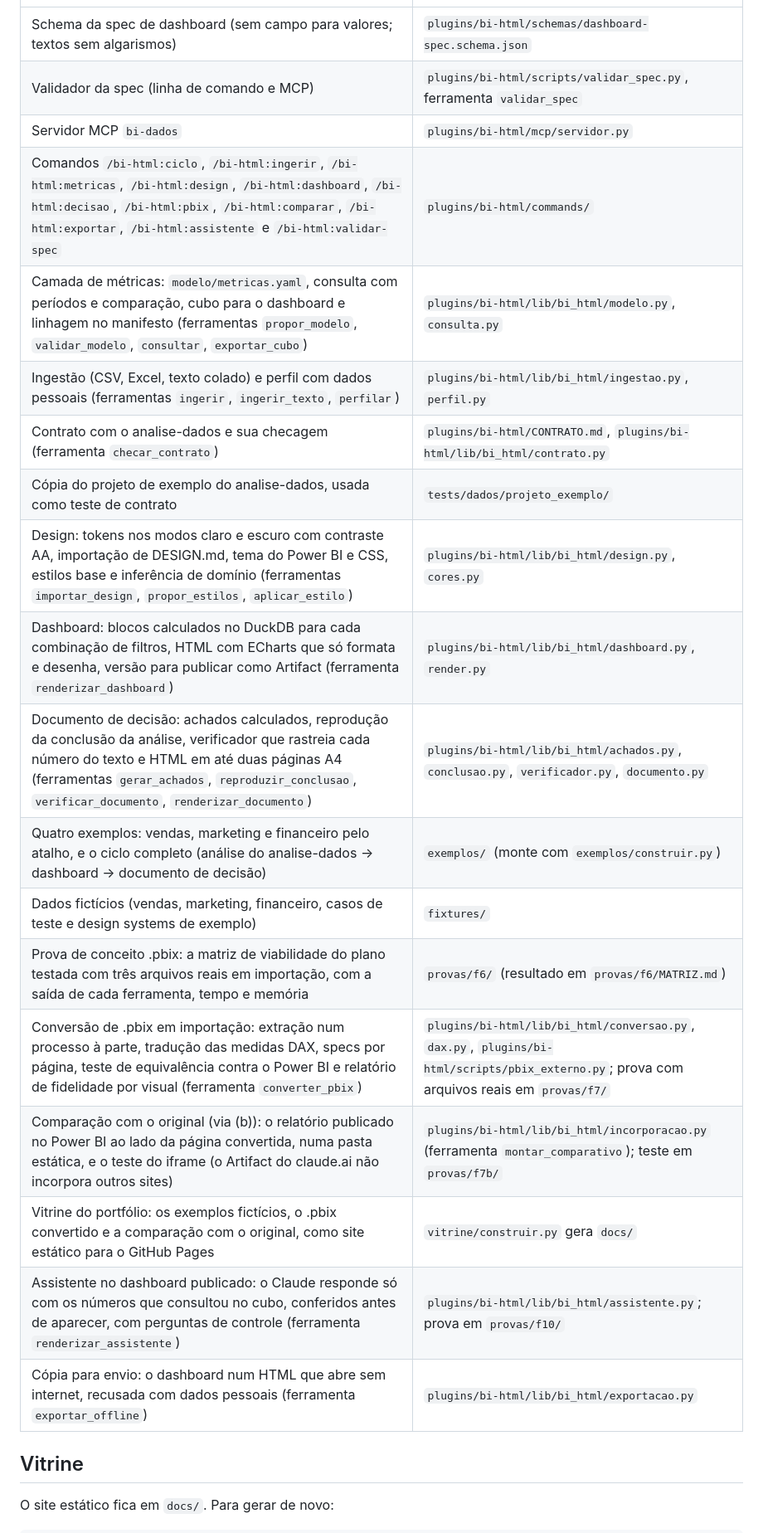
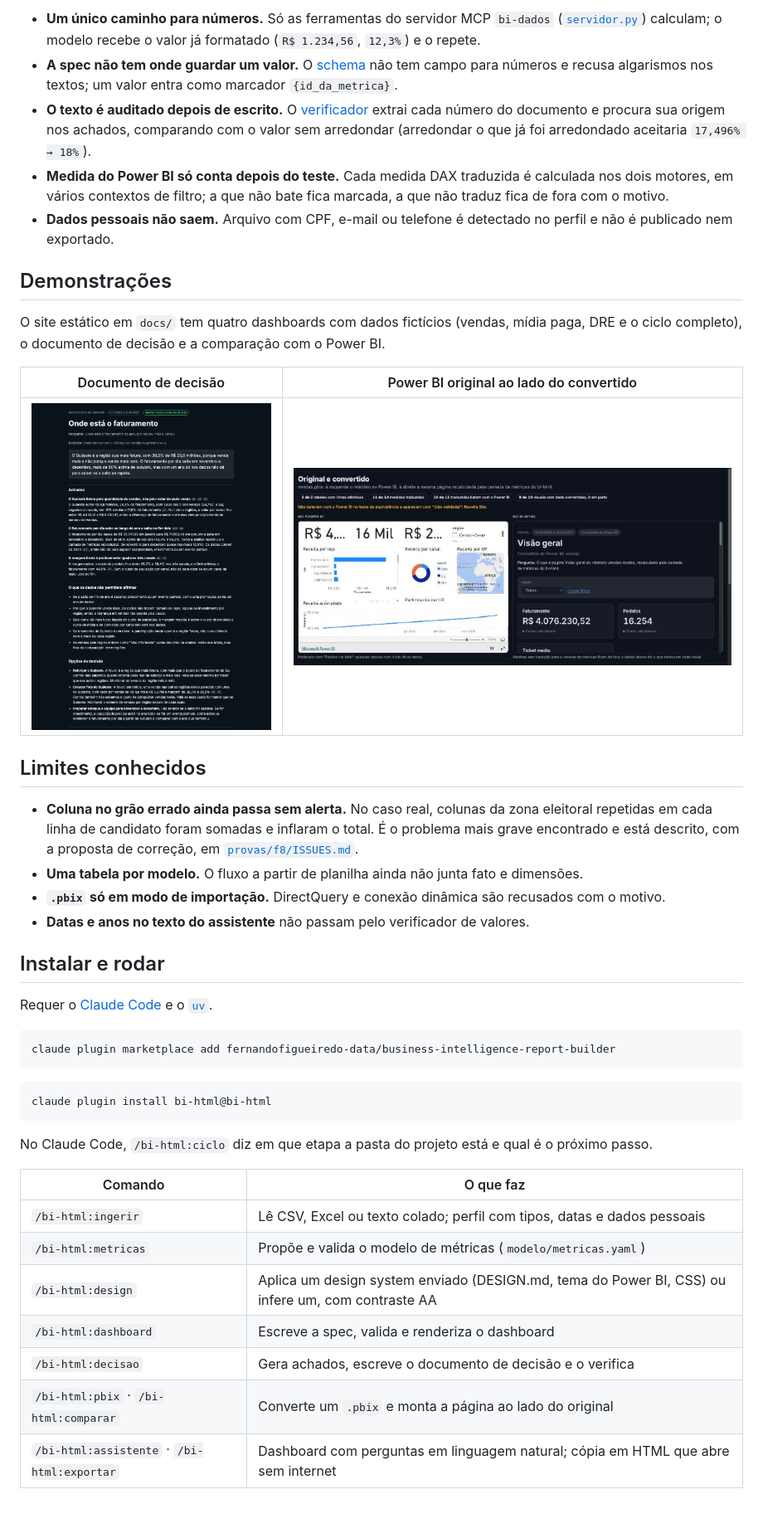
Before and after one commit to fernandofigueiredo-data/business-intelligence-report-builder, a Markdown page: README.md, the part around one of its changes. Shown at 83% size. GitHub-like rendering; pictures changed too: .github/assets/documento-de-decisao.png (added), .github/assets/powerbi-comparacao.jpg (added); blank space fills up the shorter version.

````diff
--- a/README.md
+++ b/README.md
@@ -16,24 +52,57 @@ aceite, está em [`PLANO_DE_CONSTRUCAO.md`](PLANO_DE_CONSTRUCAO.md).
+- **Um único caminho para números.** Só as ferramentas do servidor MCP `bi-dados`
+  ([`servidor.py`](plugins/bi-html/mcp/servidor.py)) calculam; o modelo recebe o valor já
+  formatado (`R$ 1.234,56`, `12,3%`) e o repete.
+- **A spec não tem onde guardar um valor.** O [schema](plugins/bi-html/schemas/dashboard-spec.schema.json)
+  não tem campo para números e recusa algarismos nos textos; um valor entra como marcador
+  `{id_da_metrica}`.
+- **O texto é auditado depois de escrito.** O [verificador](plugins/bi-html/lib/bi_html/verificador.py)
+  extrai cada número do documento e procura sua origem nos achados, comparando com o valor sem
+  arredondar (arredondar o que já foi arredondado aceitaria `17,496% → 18%`).
+- **Medida do Power BI só conta depois do teste.** Cada medida DAX traduzida é calculada nos dois
+  motores, em vários contextos de filtro; a que não bate fica marcada, a que não traduz fica de fora
+  com o motivo.
+- **Dados pessoais não saem.** Arquivo com CPF, e-mail ou telefone é detectado no perfil e não é
+  publicado nem exportado.
+
+## Demonstrações
+
+O site estático em `docs/` tem quatro dashboards com dados fictícios (vendas, mídia paga, DRE e o
+ciclo completo), o documento de decisão e a comparação com o Power BI.
+
+| Documento de decisão | Power BI original ao lado do convertido |
 |---|---|
-| Schema da spec de dashboard (sem campo para valores; textos sem algarismos) | `plugins/bi-html/schemas/dashboard-spec.schema.json` |
-| Validador da spec (linha de comando e MCP) | `plugins/bi-html/scripts/validar_spec.py`, ferramenta `validar_spec` |
-| Servidor MCP `bi-dados` | `plugins/bi-html/mcp/servidor.py` |
-| Comandos `/bi-html:ciclo`, `/bi-html:ingerir`, `/bi-html:metricas`, `/bi-html:design`, `/bi-html:dashboard`, `/bi-html:decisao`, `/bi-html:pbix`, `/bi-html:comparar`, `/bi-html:exportar`, `/bi-html:assistente` e `/bi-html:validar-spec` | `plugins/bi-html/commands/` |
-| Camada de métricas: `modelo/metricas.yaml`, consulta com períodos e comparação, cubo para o dashboard e linhagem no manifesto (ferramentas `propor_modelo`, `validar_modelo`, `consultar`, `exportar_cubo`) | `plugins/bi-html/lib/bi_html/modelo.py`, `consulta.py` |
-| Ingestão (CSV, Excel, texto colado) e perfil com dados pessoais (ferramentas `ingerir`, `ingerir_texto`, `perfilar`) | `plugins/bi-html/lib/bi_html/ingestao.py`, `perfil.py` |
-| Contrato com o analise-dados e sua checagem (ferramenta `checar_contrato`) | `plugins/bi-html/CONTRATO.md`, `plugins/bi-html/lib/bi_html/contrato.py` |
-| Cópia do projeto de exemplo do analise-dados, usada como teste de contrato | `tests/dados/projeto_exemplo/` |
-| Design: tokens nos modos claro e escuro com contraste AA, importação de DESIGN.md, tema do Power BI e CSS, estilos base e inferência de domínio (ferramentas `importar_design`, `propor_estilos`, `aplicar_estilo`) | `plugins/bi-html/lib/bi_html/design.py`, `cores.py` |
-| Dashboard: blocos calculados no DuckDB para cada combinação de filtros, HTML com ECharts que só formata e desenha, versão para publicar como Artifact (ferramenta `renderizar_dashboard`) | `plugins/bi-html/lib/bi_html/dashboard.py`, `render.py` |
-| Documento de decisão: achados calculados, reprodução da conclusão da análise, verificador que rastreia cada número do texto e HTML em até duas páginas A4 (ferramentas `gerar_achados`, `reproduzir_conclusao`, `verificar_documento`, `renderizar_documento`) | `plugins/bi-html/lib/bi_html/achados.py`, `conclusao.py`, `verificador.py`, `documento.py` |
-| Quatro exemplos: vendas, marketing e financeiro pelo atalho, e o ciclo completo (análise do analise-dados → dashboard → documento de decisão) | `exemplos/` (monte com `exemplos/construir.py`) |
-| Dados fictícios (vendas, marketing, financeiro, casos de teste e design systems de exemplo) | `fixtures/` |
-| Prova de conceito .pbix: a matriz de viabilidade do plano testada com três arquivos reais em importação, com a saída de cada ferramenta, tempo e memória | `provas/f6/` (resultado em `provas/f6/MATRIZ.md`) |
-| Conversão de .pbix em importação: extração num processo à parte, tradução das medidas DAX, specs por página, teste de equivalência contra o Power BI e relatório de fidelidade por visual (ferramenta `converter_pbix`) | `plugins/bi-html/lib/bi_html/conversao.py`, `dax.py`, `plugins/bi-html/scripts/pbix_externo.py`; prova com arquivos reais em `provas/f7/` |
-| Comparação com o original (via (b)): o relatório publicado no Power BI ao lado da página convertida, numa pasta estática, e o teste do iframe (o Artifact do claude.ai não incorpora outros sites) | `plugins/bi-html/lib/bi_html/incorporacao.py` (ferramenta `montar_comparativo`); teste em `provas/f7b/` |
-| Vitrine do portfólio: os exemplos fictícios, o .pbix convertido e a comparação com o original, como site estático para o GitHub Pages | `vitrine/construir.py` gera `docs/` |
-| Assistente no dashboard publicado: o Claude responde só com os números que consultou no cubo, conferidos antes de aparecer, com perguntas de controle (ferramenta `renderizar_assistente`) | `plugins/bi-html/lib/bi_html/assistente.py`; prova em `provas/f10/` |
-| Cópia para envio: o dashboard num HTML que abre sem internet, recusada com dados pessoais (ferramenta `exportar_offline`) | `plugins/bi-html/lib/bi_html/exportacao.py` |
+| ![Documento de decisão com achados citados e a seção do que os dados não permitem afirmar](.github/assets/documento-de-decisao.png) | ![Relatório publicado no Power BI à esquerda e a mesma página recalculada pelo plugin à direita](.github/assets/powerbi-comparacao.jpg) |
 
-## Vitrine
+## Limites conhecidos
 
-O site estático fica em `docs/`. Para gerar de novo:
+- **Coluna no grão errado ainda passa sem alerta.** No caso real, colunas da zona eleitoral repetidas
+  em cada linha de candidato foram somadas e inflaram o total. É o problema mais grave encontrado e
+  está descrito, com a proposta de correção, em [`provas/f8/ISSUES.md`](provas/f8/ISSUES.md).
+- **Uma tabela por modelo.** O fluxo a partir de planilha ainda não junta fato e dimensões.
+- **`.pbix` só em modo de importação.** DirectQuery e conexão dinâmica são recusados com o motivo.
+- **Datas e anos no texto do assistente** não passam pelo verificador de valores.
+
+## Instalar e rodar
+
+Requer o [Claude Code](https://code.claude.com) e o [`uv`](https://docs.astral.sh/uv/).
+
+```bash
+claude plugin marketplace add fernandofigueiredo-data/business-intelligence-report-builder
+```
+
+```bash
+claude plugin install bi-html@bi-html
+```
+
+No Claude Code, `/bi-html:ciclo` diz em que etapa a pasta do projeto está e qual é o próximo passo.
+
+| Comando | O que faz |
+|---|---|
+| `/bi-html:ingerir` | Lê CSV, Excel ou texto colado; perfil com tipos, datas e dados pessoais |
+| `/bi-html:metricas` | Propõe e valida o modelo de métricas (`modelo/metricas.yaml`) |
+| `/bi-html:design` | Aplica um design system enviado (DESIGN.md, tema do Power BI, CSS) ou infere um, com contraste AA |
+| `/bi-html:dashboard` | Escreve a spec, valida e renderiza o dashboard |
+| `/bi-html:decisao` | Gera achados, escreve o documento de decisão e o verifica |
+| `/bi-html:pbix` · `/bi-html:comparar` | Converte um `.pbix` e monta a página ao lado do original |
+| `/bi-html:assistente` · `/bi-html:exportar` | Dashboard com perguntas em linguagem natural; cópia em HTML que abre sem internet |
+
````
Also changed, not shown: other parts of README.md (+77 -20 lines), .github/assets/dashboard-vendas.png (added).
